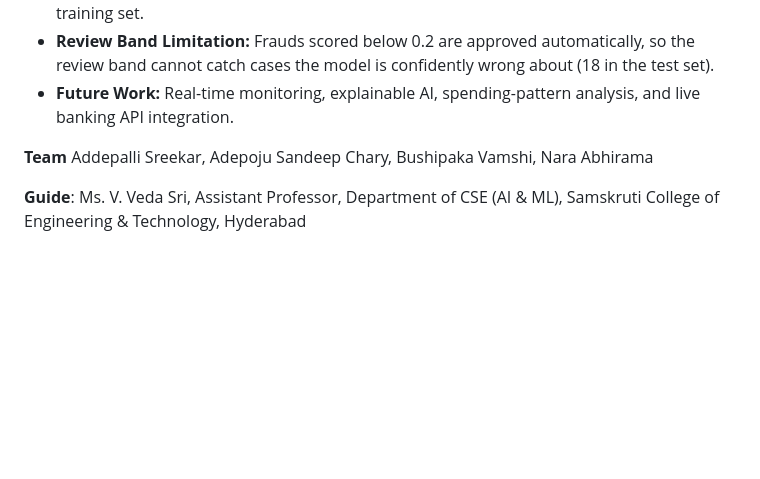
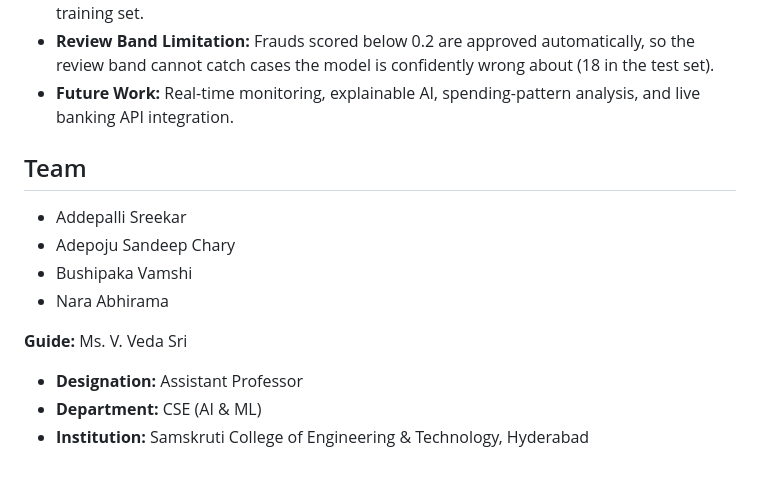
Before and after one commit to asreekar-06/Credit-Card-Fraud-Detection, a Markdown page: README.md, the part around the change. Rendered like a GitHub page; blank space fills up the shorter version.

```diff
--- a/README.md
+++ b/README.md
@@ -152,7 +152,15 @@ The ULB dataset is not included in this repository. Download "Credit Card Fraud
 - **Review Band Limitation:** Frauds scored below 0.2 are approved automatically, so the review band cannot catch cases the model is confidently wrong about (18 in the test set).
 - **Future Work:** Real-time monitoring, explainable AI, spending-pattern analysis, and live banking API integration.
 
-**Team**
-Addepalli Sreekar, Adepoju Sandeep Chary, Bushipaka Vamshi, Nara Abhirama
+## Team
 
-**Guide**: Ms. V. Veda Sri, Assistant Professor, Department of CSE (AI & ML), Samskruti College of Engineering & Technology, Hyderabad
+- Addepalli Sreekar
+- Adepoju Sandeep Chary
+- Bushipaka Vamshi
+- Nara Abhirama
+
+**Guide:** Ms. V. Veda Sri
+
+- **Designation:** Assistant Professor
+- **Department:** CSE (AI & ML)
+- **Institution:** Samskruti College of Engineering & Technology, Hyderabad
```
